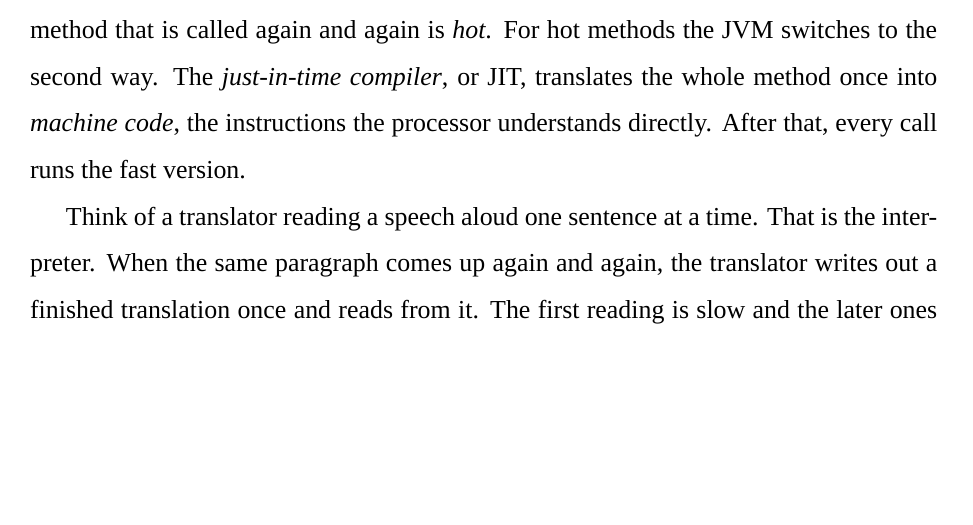
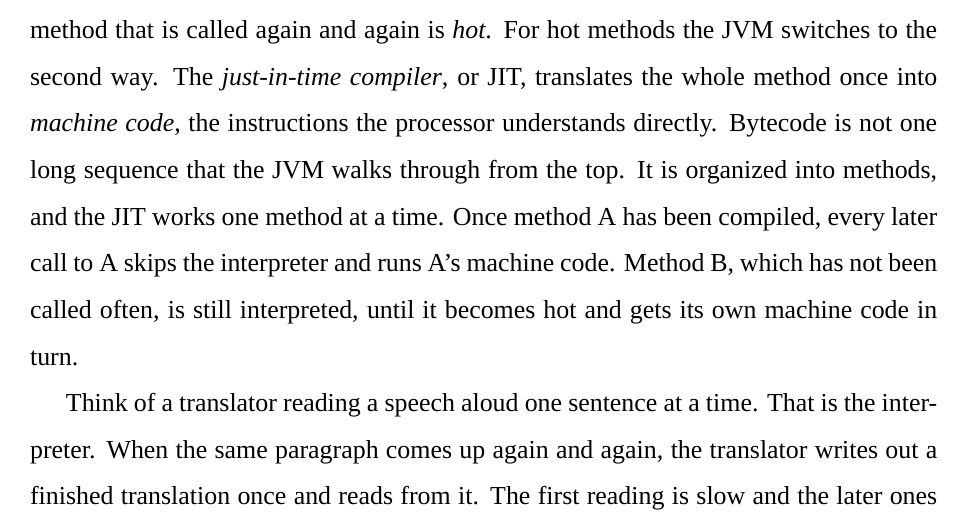
Before and after one commit to AlanPhan04/spark-101-to-pro, a LaTeX thesis (book/main.tex, which reads book/chapters/03-executor-memory-and-cpu.tex): part of page 66 of 318, cut so that both start at the same text, the shorter picture padded with empty space. Compiled offline with XeLaTeX; a missing font is replaced by an installed copy or a similar font.

Commit message:
docs(ch3): clarify that the JIT compiles per method, not per next bytecode
Co-Authored-By: Claude Sonnet 5.5 <noreply@anthropic.com>

```diff
--- a/book/chapters/03-executor-memory-and-cpu.tex
+++ b/book/chapters/03-executor-memory-and-cpu.tex
@@ -35,8 +35,12 @@ but it is slow. While it works, the JVM counts how often each piece of code (a
 \emph{method}) is called. A method that is called again and again is \emph{hot}.
 For hot methods the JVM switches to the second way. The \emph{just-in-time
 compiler}, or JIT, translates the whole method once into \emph{machine code}, the
-instructions the processor understands directly. After that, every call runs the
-fast version.
+instructions the processor understands directly. Bytecode is not one long
+sequence that the JVM walks through from the top. It is organized into methods, and
+the JIT works one method at a time. Once method A has been compiled, every later
+call to A skips the interpreter and runs A's machine code. Method B, which has not
+been called often, is still interpreted, until it becomes hot and gets its own
+machine code in turn.
 
 Think of a translator reading a speech aloud one sentence at a time. That is the
 interpreter. When the same paragraph comes up again and again, the translator writes
```
Also changed, not shown: 1 other file.
